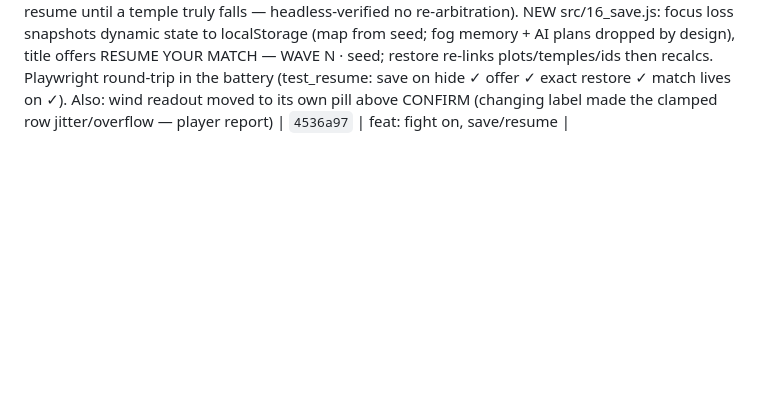
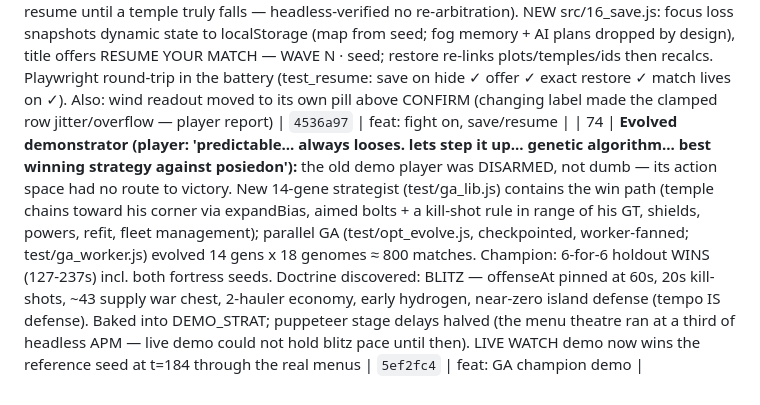
Before and after one commit to JamesDavid/Windward, a Markdown page: buildlog/BUILDLOG.md, the part around the change. Rendered like a GitHub page; blank space fills up the shorter version.

Commit message:
docs: buildlog row 74 (evolved demonstrator)
Co-Authored-By: Claude Fable 5 <noreply@anthropic.com>
Claude-Session: https://claude.ai/code/session_01NjEpo5MjLFBKVLFNZET6tb

```diff
--- a/buildlog/BUILDLOG.md
+++ b/buildlog/BUILDLOG.md
@@ -200,3 +200,4 @@ ENTRY TEMPLATE — copy for each session.
 | 71 | **Demo trust fixes (player watched: hauler 'without having a mooring'; wpm94e 'plot occupied error again'):** demonstrator raises a MOORING YARD before any hauler buy (GT moors two, legal but read as a cheat) and island-menu BUILD HAULER shows N/M MOORED; refused buttons carry data-refused and the puppeteer never presses them — any refused/silent failure is blacklisted 30s and it moves to the next priority (verified on wpm94e: refused bolt aborts in one beat; full teach order paths→priest→temple→vane→yard→haulers runs clean). Headless repro found the reported seed CLEAN on current build — cached deployed build suspected — but the loop is now impossible by construction | `0b05ab4` | fix: demo teach order + no-loop |
 | 72 | **Dismiss ✕ on the context menu (player-directed):** round ✕ chip at the END of the bottom row — lower-right by flex flow, so it can never clip (two absolute-positioned attempts, corner-inset and overhang, both clipped when the clamped menu hugged the viewport edge; screenshots caught both). Edge clamp widened 6→18px. ctxmenu.png retaken; test_input green | `bebd42d` | feat: menu dismiss ✕ |
 | 73 | **Verdict choice + save/resume (player: 'continue until complete defeat on the zeus screen', 'be more clear who won', 'life happens'):** Zeus screen now reads ZEUS RULES IN YOUR FAVOR / 'Victory. ...' with gold REFUSE — FIGHT ON (declining sets arbitrationDeclined; tides resume until a temple truly falls — headless-verified no re-arbitration). NEW src/16_save.js: focus loss snapshots dynamic state to localStorage (map from seed; fog memory + AI plans dropped by design), title offers RESUME YOUR MATCH — WAVE N · seed; restore re-links plots/temples/ids then recalcs. Playwright round-trip in the battery (test_resume: save on hide ✓ offer ✓ exact restore ✓ match lives on ✓). Also: wind readout moved to its own pill above CONFIRM (changing label made the clamped row jitter/overflow — player report) | `4536a97` | feat: fight on, save/resume |
+| 74 | **Evolved demonstrator (player: 'predictable... always looses. lets step it up... genetic algorithm... best winning strategy against posiedon'):** the old demo player was DISARMED, not dumb — its action space had no route to victory. New 14-gene strategist (test/ga_lib.js) contains the win path (temple chains toward his corner via expandBias, aimed bolts + a kill-shot rule in range of his GT, shields, powers, refit, fleet management); parallel GA (test/opt_evolve.js, checkpointed, worker-fanned; test/ga_worker.js) evolved 14 gens x 18 genomes ≈ 800 matches. Champion: 6-for-6 holdout WINS (127-237s) incl. both fortress seeds. Doctrine discovered: BLITZ — offenseAt pinned at 60s, 20s kill-shots, ~43 supply war chest, 2-hauler economy, early hydrogen, near-zero island defense (tempo IS defense). Baked into DEMO_STRAT; puppeteer stage delays halved (the menu theatre ran at a third of headless APM — live demo could not hold blitz pace until then). LIVE WATCH demo now wins the reference seed at t=184 through the real menus | `5ef2fc4` | feat: GA champion demo |
```
